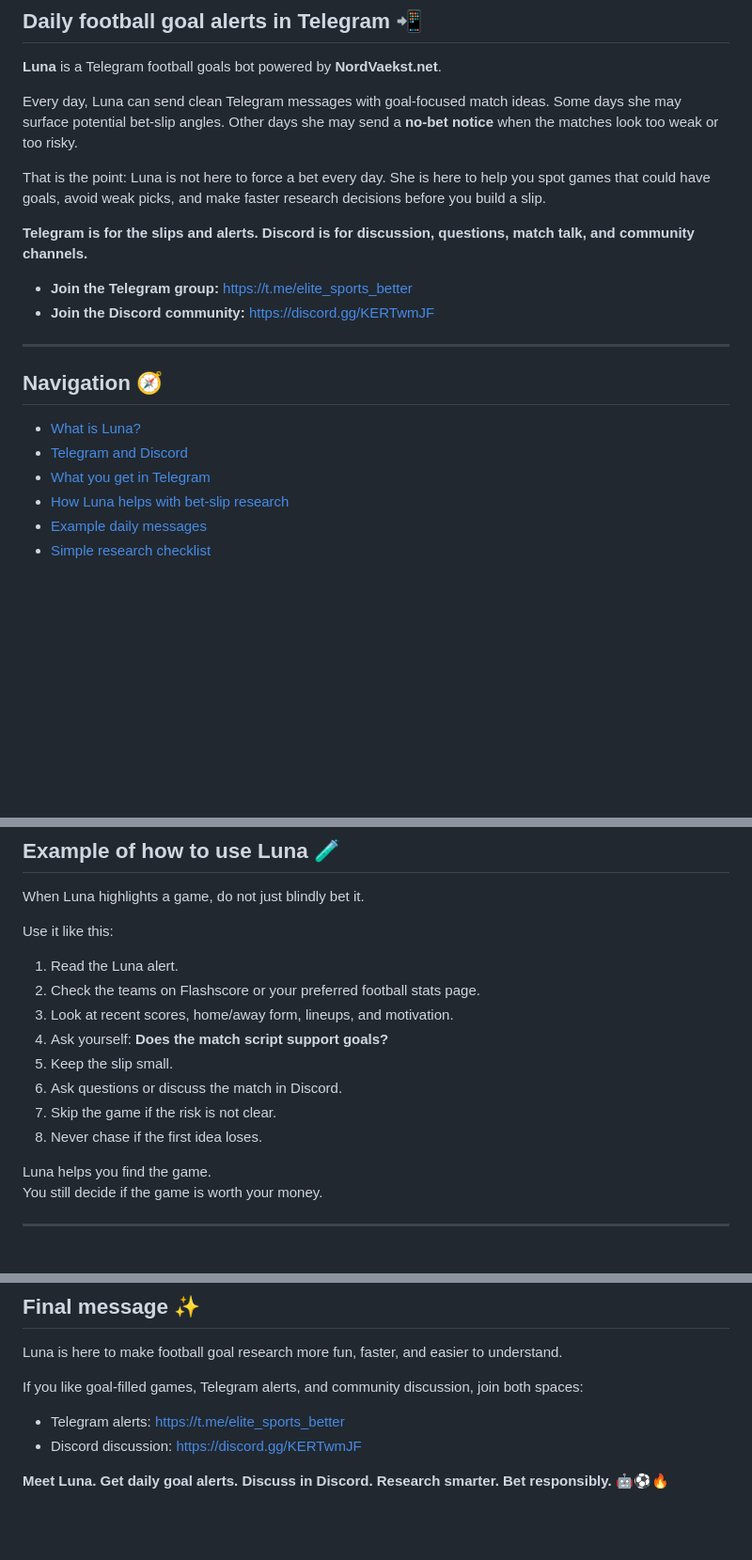
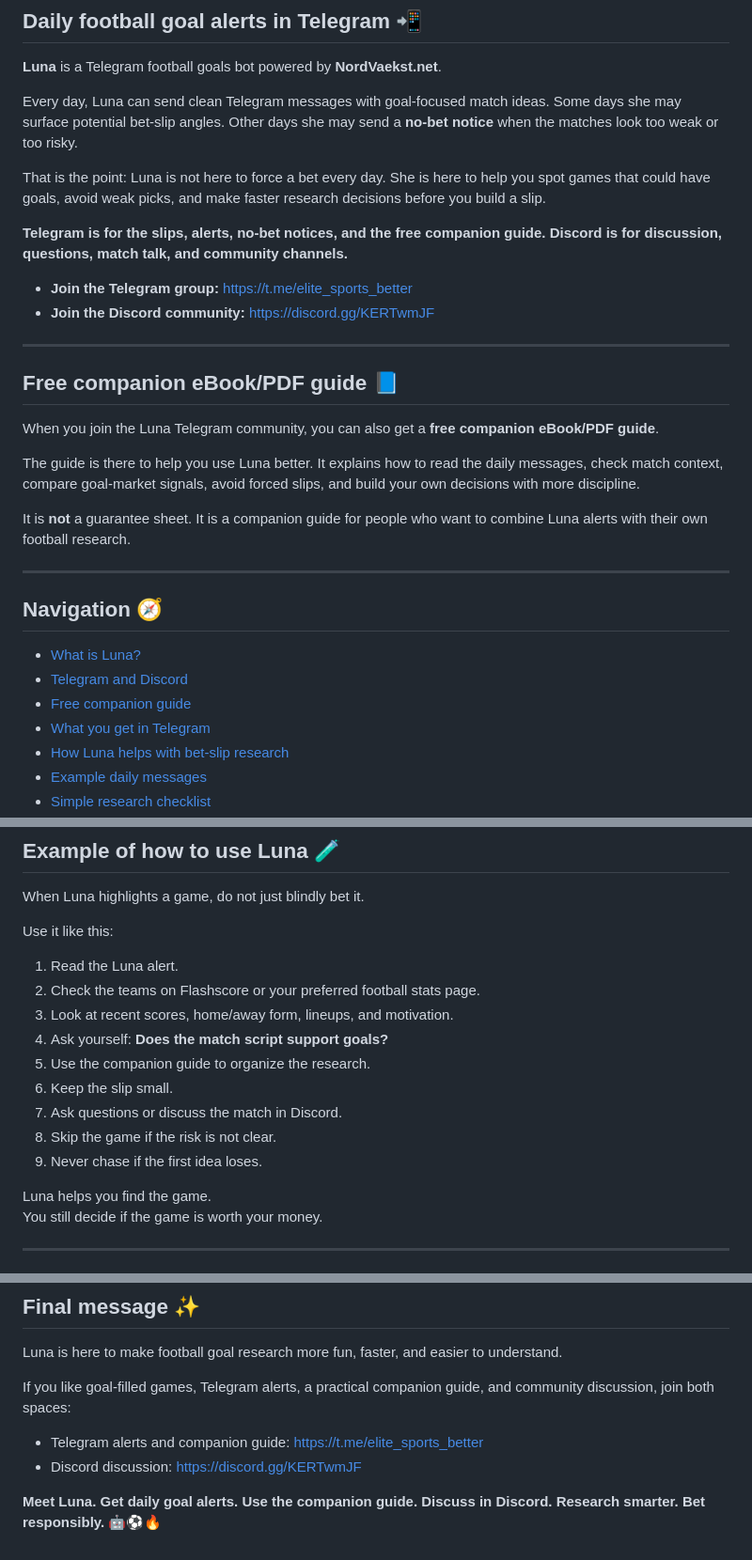
Before and after one commit to jeulate90/luna-project-page, a Markdown page: README.md, 3 parts joined by grey strips. Shown at 94% size. GitHub-like rendering; blank space fills up the shorter version.

Commit message:
Update Luna README companion guide wording

```diff
--- a/README.md
+++ b/README.md
@@ -10,10 +10,20 @@ Every day, Luna can send clean Telegram messages with goal-focused match ideas.
 
 That is the point: Luna is not here to force a bet every day. She is here to help you spot games that could have goals, avoid weak picks, and make faster research decisions before you build a slip.
 
-**Telegram is for the slips and alerts. Discord is for discussion, questions, match talk, and community channels.**
+**Telegram is for the slips, alerts, no-bet notices, and the free companion guide. Discord is for discussion, questions, match talk, and community channels.**
 
 - **Join the Telegram group:** https://t.me/elite_sports_better
 - **Join the Discord community:** https://discord.gg/KERTwmJF
+
+---
+
+## Free companion eBook/PDF guide 📘
+
+When you join the Luna Telegram community, you can also get a **free companion eBook/PDF guide**.
+
+The guide is there to help you use Luna better. It explains how to read the daily messages, check match context, compare goal-market signals, avoid forced slips, and build your own decisions with more discipline.
+
+It is **not** a guarantee sheet. It is a companion guide for people who want to combine Luna alerts with their own football research.
 
 ---
 
@@ -21,6 +31,7 @@ That is the point: Luna is not here to force a bet every day. She is here to hel
 
 - [What is Luna?](#what-is-luna)
 - [Telegram and Discord](#telegram-and-discord-)
+- [Free companion guide](#free-companion-ebookpdf-guide-)
 - [What you get in Telegram](#what-you-get-in-telegram-)
 - [How Luna helps with bet-slip research](#how-luna-helps-with-bet-slip-research-)
 - [Example daily messages](#example-daily-messages-)
@@ -166,10 +178,11 @@ Use it like this:
 2. Check the teams on Flashscore or your preferred football stats page.
 3. Look at recent scores, home/away form, lineups, and motivation.
 4. Ask yourself: **Does the match script support goals?**
-5. Keep the slip small.
-6. Ask questions or discuss the match in Discord.
-7. Skip the game if the risk is not clear.
-8. Never chase if the first idea loses.
+5. Use the companion guide to organize the research.
+6. Keep the slip small.
+7. Ask questions or discuss the match in Discord.
+8. Skip the game if the risk is not clear.
+9. Never chase if the first idea loses.
 
 Luna helps you find the game.
 You still decide if the game is worth your money.
@@ -308,9 +321,9 @@ https://www.nordvaekst.net/
 
 Luna is here to make football goal research more fun, faster, and easier to understand.
 
-If you like goal-filled games, Telegram alerts, and community discussion, join both spaces:
+If you like goal-filled games, Telegram alerts, a practical companion guide, and community discussion, join both spaces:
 
-- Telegram alerts: https://t.me/elite_sports_better
+- Telegram alerts and companion guide: https://t.me/elite_sports_better
 - Discord discussion: https://discord.gg/KERTwmJF
 
-**Meet Luna. Get daily goal alerts. Discuss in Discord. Research smarter. Bet responsibly.** 🤖⚽🔥
+**Meet Luna. Get daily goal alerts. Use the companion guide. Discuss in Discord. Research smarter. Bet responsibly.** 🤖⚽🔥
```
Also changed, not shown: other parts of README.md (+5 -4 lines).
